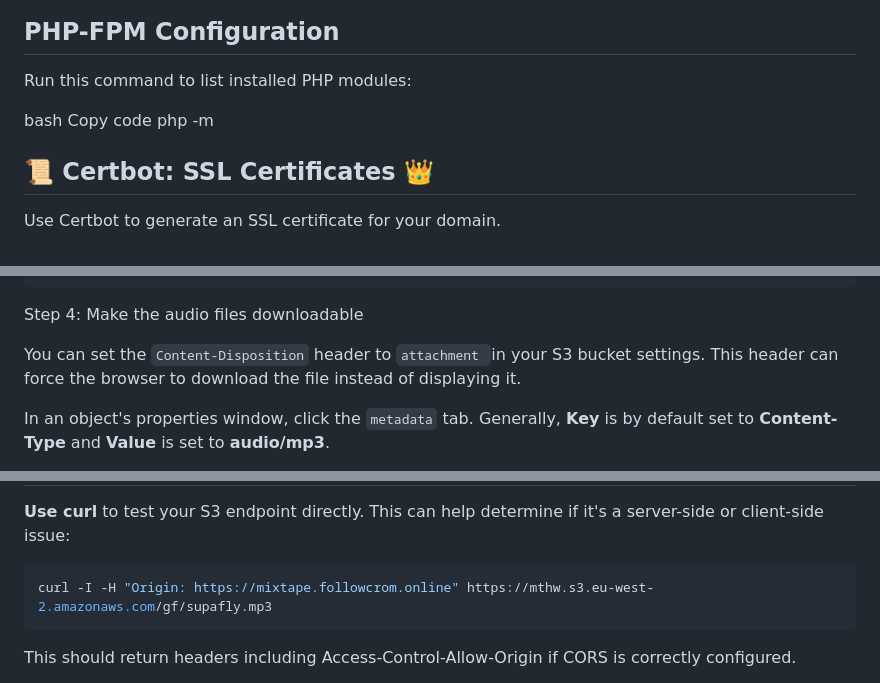
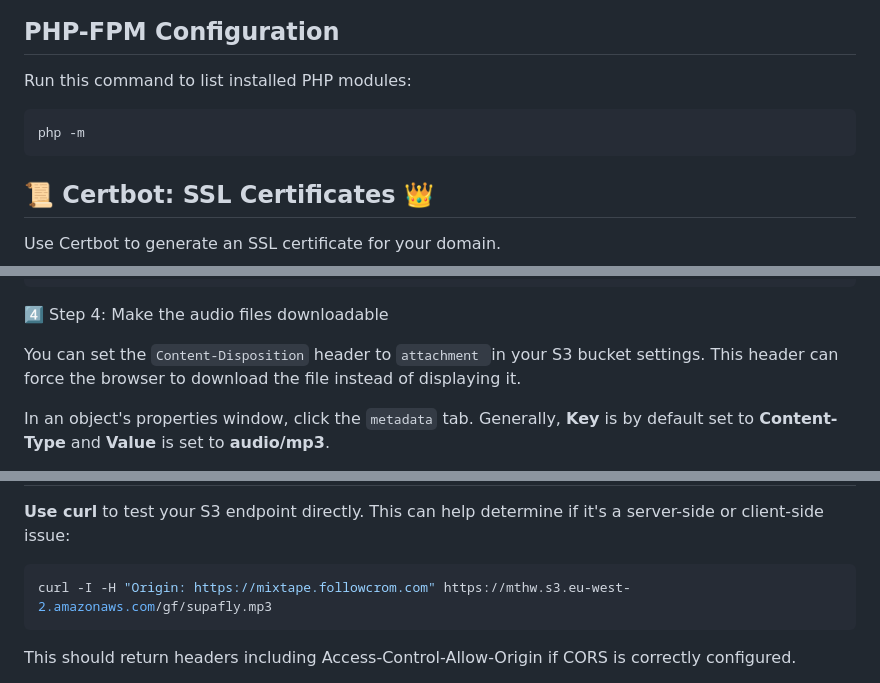
Before and after one commit to followcrom/MixTapeHeavyWeight, a Markdown page: SURFACE.md, 3 parts joined by grey strips. Rendered like a GitHub page.

````diff
--- a/SURFACE.md
+++ b/SURFACE.md
@@ -56,9 +62,9 @@ This should return the public IP address of your VM.
 
 Run this command to list installed PHP modules:
 
-bash
-Copy code
+```bash
 php -m
+```
 
 ## 📜 Certbot: SSL Certificates 👑
 
@@ -375,7 +469,7 @@ Step 3: Add or Modify the CORS Configuration
 ]
 ```
 
-Step 4: Make the audio files downloadable
+4️⃣ Step 4: Make the audio files downloadable
 
 You can set the `Content-Disposition` header to `attachment `in your S3 bucket settings. This header can force the browser to download the file instead of displaying it.
 
@@ -438,7 +534,7 @@ Ensure the streaming audio tag looks like this:
 **Use curl** to test your S3 endpoint directly. This can help determine if it's a server-side or client-side issue:
 
 ```bash
-curl -I -H "Origin: https://mixtape.followcrom.online" https://mthw.s3.eu-west-2.amazonaws.com/gf/supafly.mp3
+curl -I -H "Origin: https://mixtape.followcrom.com" https://mthw.s3.eu-west-2.amazonaws.com/gf/supafly.mp3
 ```
 
 This should return headers including Access-Control-Allow-Origin if CORS is correctly configured.
````
Also changed, not shown: other parts of SURFACE.md (+105 -9 lines).
